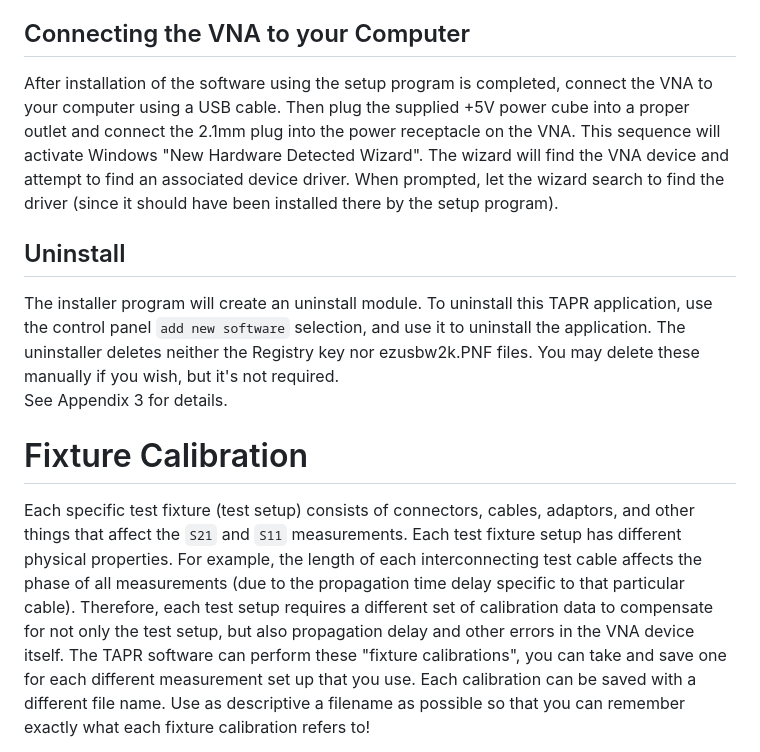
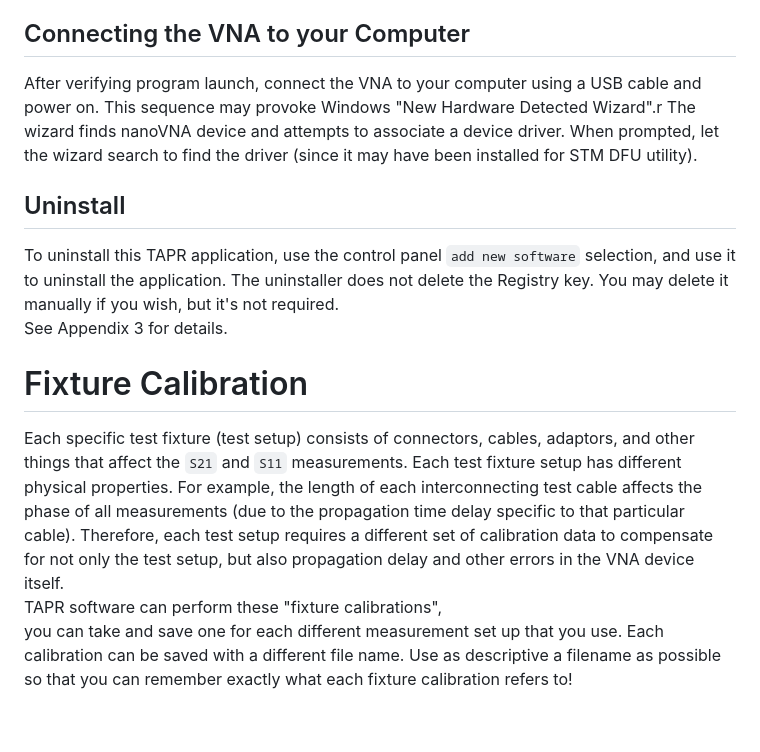
Before and after one commit to oristopo/nanoTAPR, a Markdown page: README.md, the part around the change printed below. Rendered like a GitHub page; blank space fills up the shorter version.

```diff
--- a/README.md
+++ b/README.md
@@ -450,24 +410,21 @@ framework, so you may have it already.
 Connecting the VNA to your Computer
 -----------------------------------
 
-After installation of the software using the setup program is
-completed, connect the VNA to your computer using a USB cable. Then
-plug the supplied +5V power cube into a proper outlet and connect the
-2.1mm plug into the power receptacle on the VNA. This sequence will
-activate Windows "New Hardware Detected Wizard". The wizard will find
-the VNA device and attempt to find an associated device driver. When
-prompted, let the wizard search to find the driver (since it should
-have been installed there by the setup program).
+After verifying program launch,
+connect the VNA to your computer using a USB cable and power on.
+This sequence may provoke Windows "New Hardware Detected Wizard".r
+The wizard finds nanoVNA device and attempts to associate a device driver.
+When prompted, let the wizard search to find the driver
+(since it may have been installed for STM DFU utility).
 
 Uninstall
 ---------
 
-The installer program will create an uninstall module.
 To uninstall this TAPR application,
 use the control panel `add new software` selection,
 and use it to uninstall the application. The
-uninstaller deletes neither the Registry key nor ezusbw2k.PNF files.
-You may delete these manually if you wish, but it's not required.
+uninstaller does not delete the Registry key.
+You may delete it manually if you wish, but it's not required.
 See Appendix 3 for details.
 
 Fixture Calibration
@@ -482,8 +439,8 @@ delay specific to that particular cable). Therefore, each test setup
 requires a different set of calibration data to compensate for not
 only the test setup, but also propagation delay and other errors in
 the VNA device itself.
- The TAPR software can perform these \"fixture
-calibrations\", you can take and save one for each different
+ TAPR software can perform these \"fixture calibrations\",
+you can take and save one for each different
 measurement set up that you use. Each calibration can be saved with a
 different file name. Use as descriptive a filename as possible so that
 you can remember exactly what each fixture calibration refers to!
```
Also changed, not shown: other parts of README.md (+10 -50 lines), media/About.gif (added).
